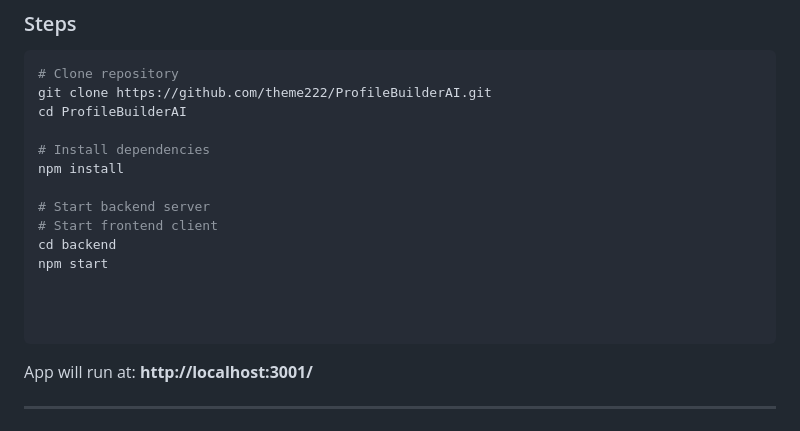
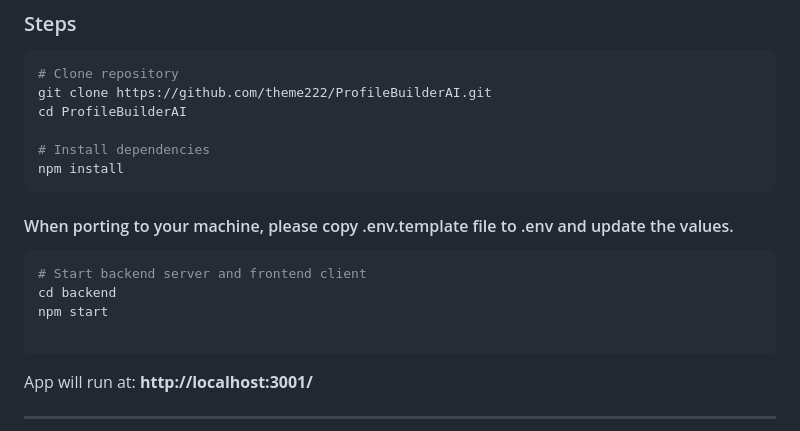
Before and after one commit to theme222/ProfileBuilderAI, a Markdown page: README.md, the part around one of its changes. Drawn GitHub-style.

````diff
--- a/README.md
+++ b/README.md
@@ -84,13 +84,13 @@ cd ProfileBuilderAI
 
 # Install dependencies
 npm install
+```
+#### When porting to your machine, please copy .env.template file to .env and update the values.
 
-# Start backend server
-# Start frontend client
+```bash
+# Start backend server and frontend client
 cd backend
 npm start
-
-
 
 ```
 
````
Also changed, not shown: other parts of README.md (+2 -2 lines).
